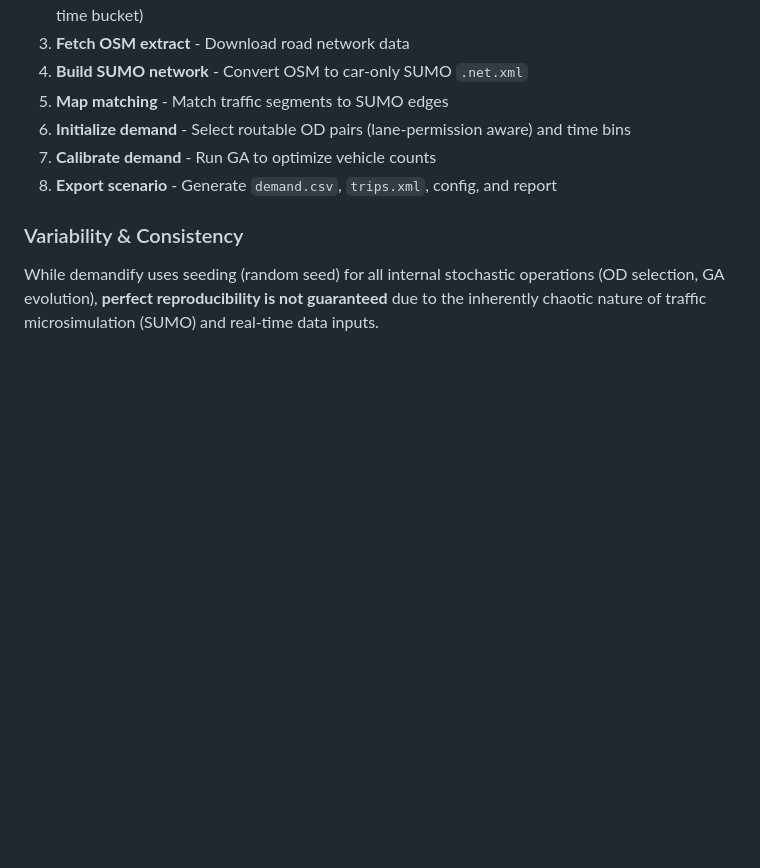
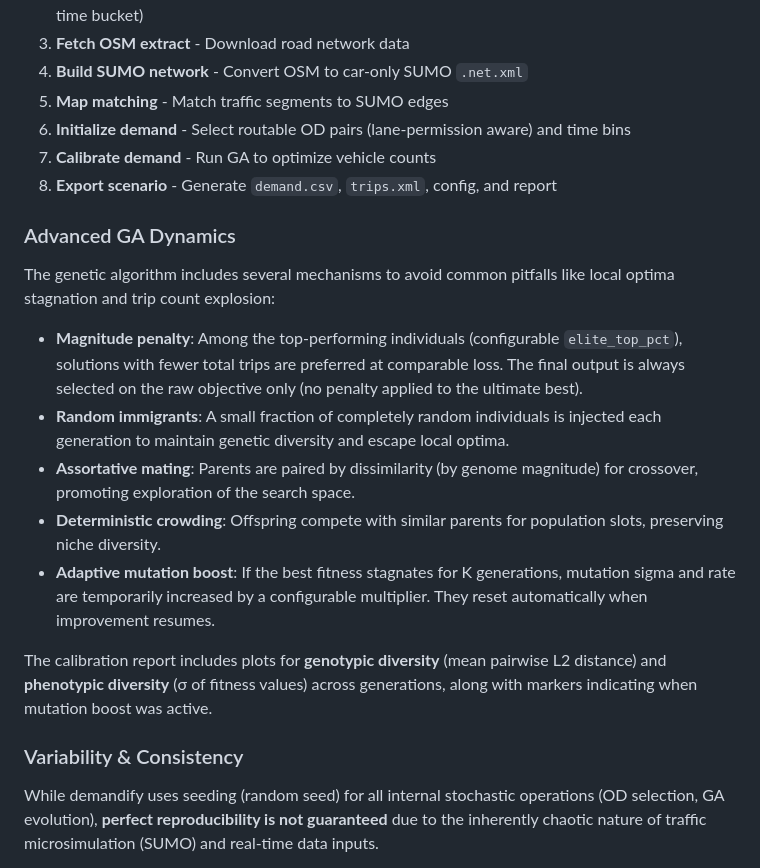
Before and after one commit to aonurakman/demandify, a Markdown page: README.md, the part around one of its changes. GitHub-like rendering; blank space fills up the shorter version.

```diff
--- a/README.md
+++ b/README.md
@@ -139,6 +164,18 @@ demandify follows an 8-stage pipeline:
 6. **Initialize demand** - Select routable OD pairs (lane-permission aware) and time bins
 7. **Calibrate demand** - Run GA to optimize vehicle counts
 8. **Export scenario** - Generate `demand.csv`, `trips.xml`, config, and report
+
+### Advanced GA Dynamics
+
+The genetic algorithm includes several mechanisms to avoid common pitfalls like local optima stagnation and trip count explosion:
+
+- **Magnitude penalty**: Among the top-performing individuals (configurable `elite_top_pct`), solutions with fewer total trips are preferred at comparable loss. The final output is always selected on the raw objective only (no penalty applied to the ultimate best).
+- **Random immigrants**: A small fraction of completely random individuals is injected each generation to maintain genetic diversity and escape local optima.
+- **Assortative mating**: Parents are paired by dissimilarity (by genome magnitude) for crossover, promoting exploration of the search space.
+- **Deterministic crowding**: Offspring compete with similar parents for population slots, preserving niche diversity.
+- **Adaptive mutation boost**: If the best fitness stagnates for K generations, mutation sigma and rate are temporarily increased by a configurable multiplier. They reset automatically when improvement resumes.
+
+The calibration report includes plots for **genotypic diversity** (mean pairwise L2 distance) and **phenotypic diversity** (σ of fitness values) across generations, along with markers indicating when mutation boost was active.
 
 ### Variability & Consistency
 
```
Also changed, not shown: other parts of README.md (+26 -1 lines).
